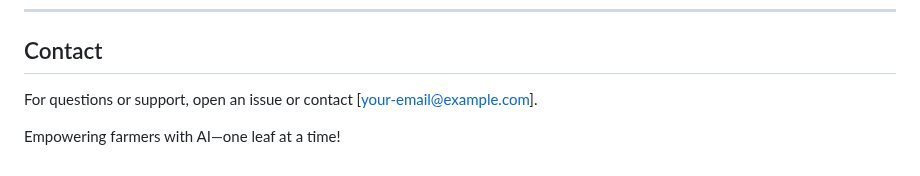
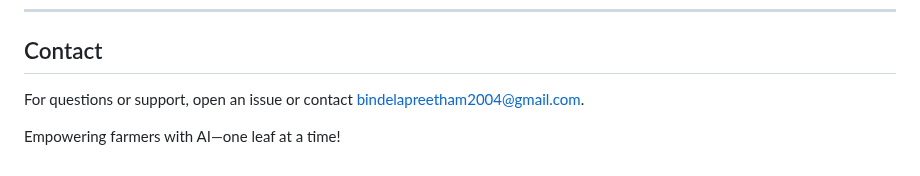
Before and after one commit to Preetham0531/Image-Recognition-and-LLM-agent, a Markdown page: README.md, the part around the change. Drawn GitHub-style.

```diff
--- a/README.md
+++ b/README.md
@@ -109,6 +109,6 @@ If you have ideas for new features, improvements, or bug fixes, please open an i
 
 ## Contact
 
-For questions or support, open an issue or contact [your-email@example.com].
+For questions or support, open an issue or contact bindelapreetham2004@gmail.com.
 
 Empowering farmers with AI—one leaf at a time!
```
